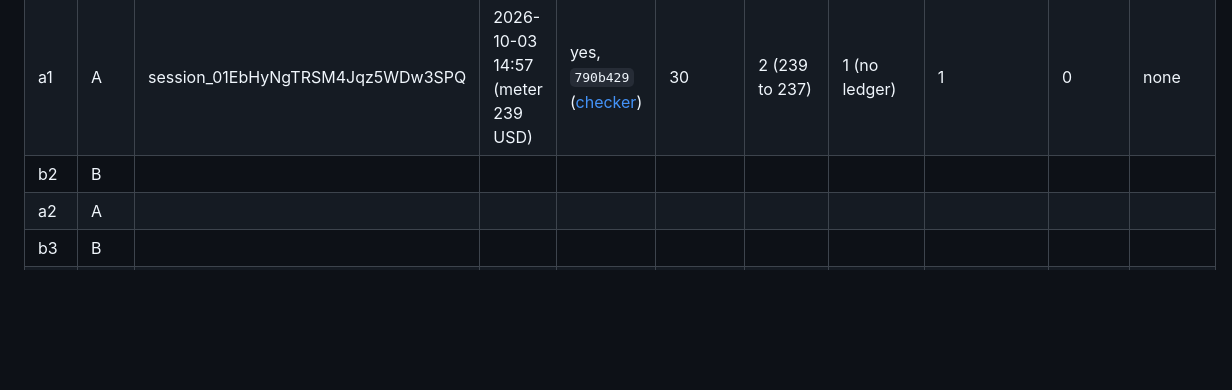
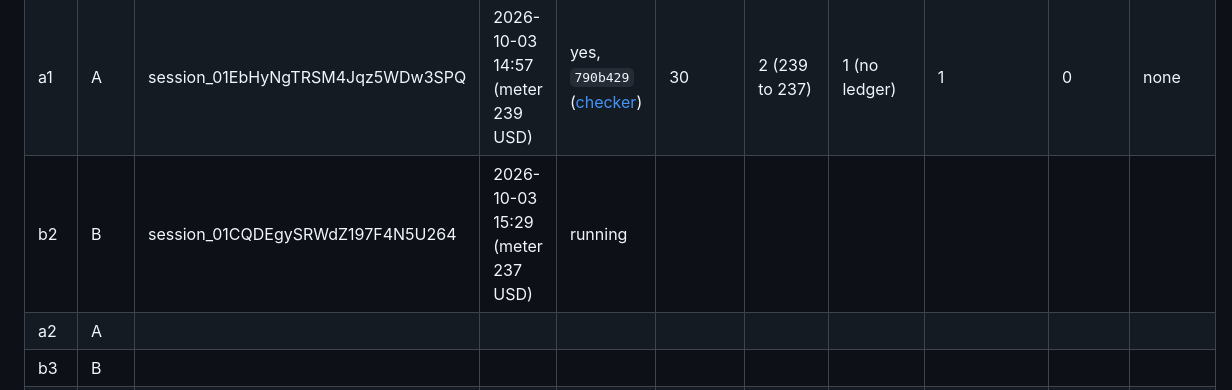
Before and after one commit to danielpuri1901/erdos-lean-formalization, a Markdown page: docs/main-run.md, the part around the change. GitHub-like rendering; blank space fills up the shorter version.

Commit message:
main run: b2 launched
Co-Authored-By: Claude Opus 5.5 <noreply@anthropic.com>

```diff
--- a/docs/main-run.md
+++ b/docs/main-run.md
@@ -42,7 +42,7 @@ Prove green72_no_three_in_line_le in Solution.lean. Challenge.lean holds the fro
 |-----|-----|---------|-------------|--------|------------------|-------------|----------|-------------|---------------|-----------------|
 | b1 | B | session_01DxRLN4TsM7X6ciQ45Q3EzQ | 2026-10-03 14:14 (meter 243 USD) | yes, `6eb57dc` ([checker](https://github.com/danielpuri1901/erdos-lean-checker/actions/runs/37130020332)) | 42 | 4 (243 to 239) | 1 (7 builds) | 1 | 0 | none |
 | a1 | A | session_01EbHyNgTRSM4Jqz5WDw3SPQ | 2026-10-03 14:57 (meter 239 USD) | yes, `790b429` ([checker](https://github.com/danielpuri1901/erdos-lean-checker/actions/runs/37132458282)) | 30 | 2 (239 to 237) | 1 (no ledger) | 1 | 0 | none |
-| b2 | B | | | | | | | | | |
+| b2 | B | session_01CQDEgySRWdZ197F4N5U264 | 2026-10-03 15:29 (meter 237 USD) | running | | | | | | |
 | a2 | A | | | | | | | | | |
 | b3 | B | | | | | | | | | |
 | a3 | A | | | | | | | | | |
```
